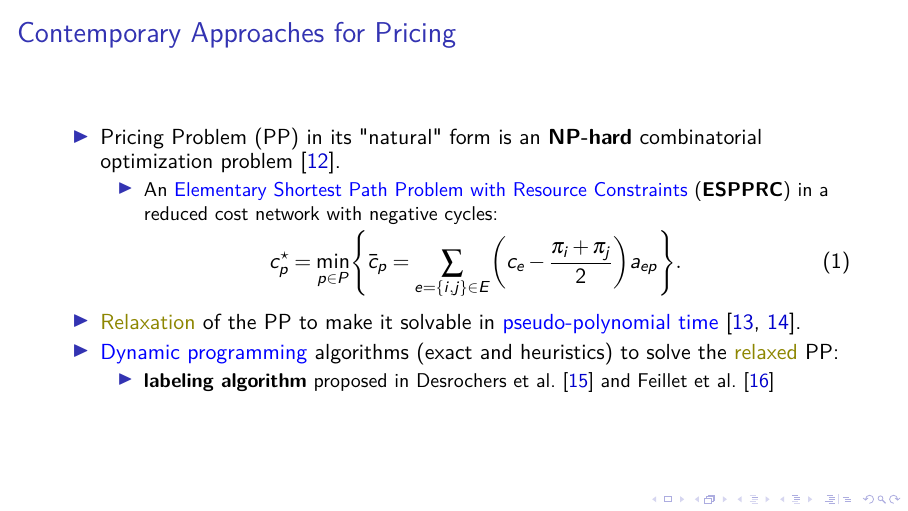
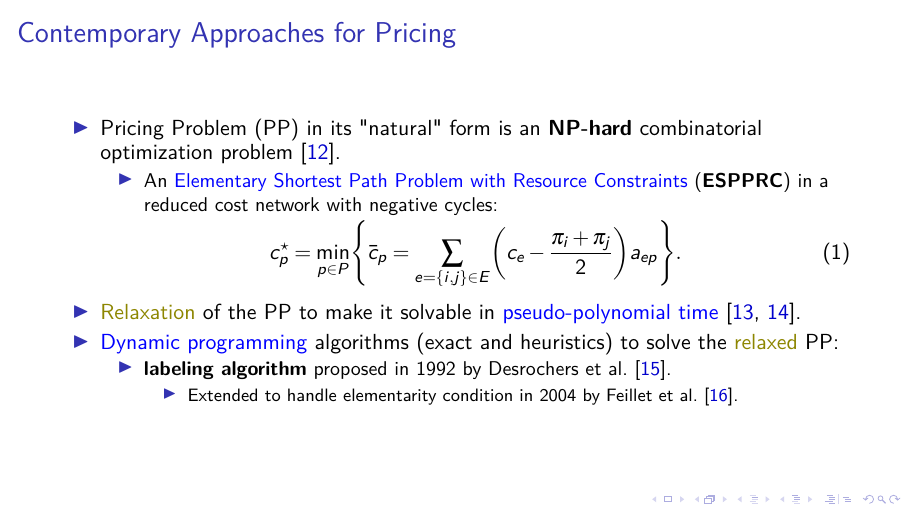
Before and after one commit to dparo/msc-presentation, LaTeX slides (main.tex, which reads Content/slides.tex): page 9 of 46. Compiled offline with pdfLaTeX; a LaTeX package or settings file that is missing is left out.

Commit message:
More stuff

```diff
--- a/Content/slides.tex
+++ b/Content/slides.tex
@@ -84,7 +84,10 @@
 		\item \textcolor{olive}{Relaxation} of the PP to make it solvable in \textcolor{blue}{pseudo-polynomial time} \parencite{desrochers1988, irnich2005}.
 		\item \textcolor{blue}{Dynamic programming} algorithms (exact and heuristics) to solve the \textcolor{olive}{relaxed} PP:
 		      \begin{itemize}[<.->]
-			      \item \textbf{labeling algorithm} proposed in \textcite{desrochers1992,feillet2004}
+			      \item \textbf{labeling algorithm} proposed in \citeyear{desrochers1992} by \textcite{desrochers1992}.
+			            \begin{itemize}[<.->]
+				            \item Extended to handle elementarity condition in \citeyear{feillet2004} by \textcite{feillet2004}.
+			            \end{itemize}
 		      \end{itemize}
 
 	\end{itemize}
```
